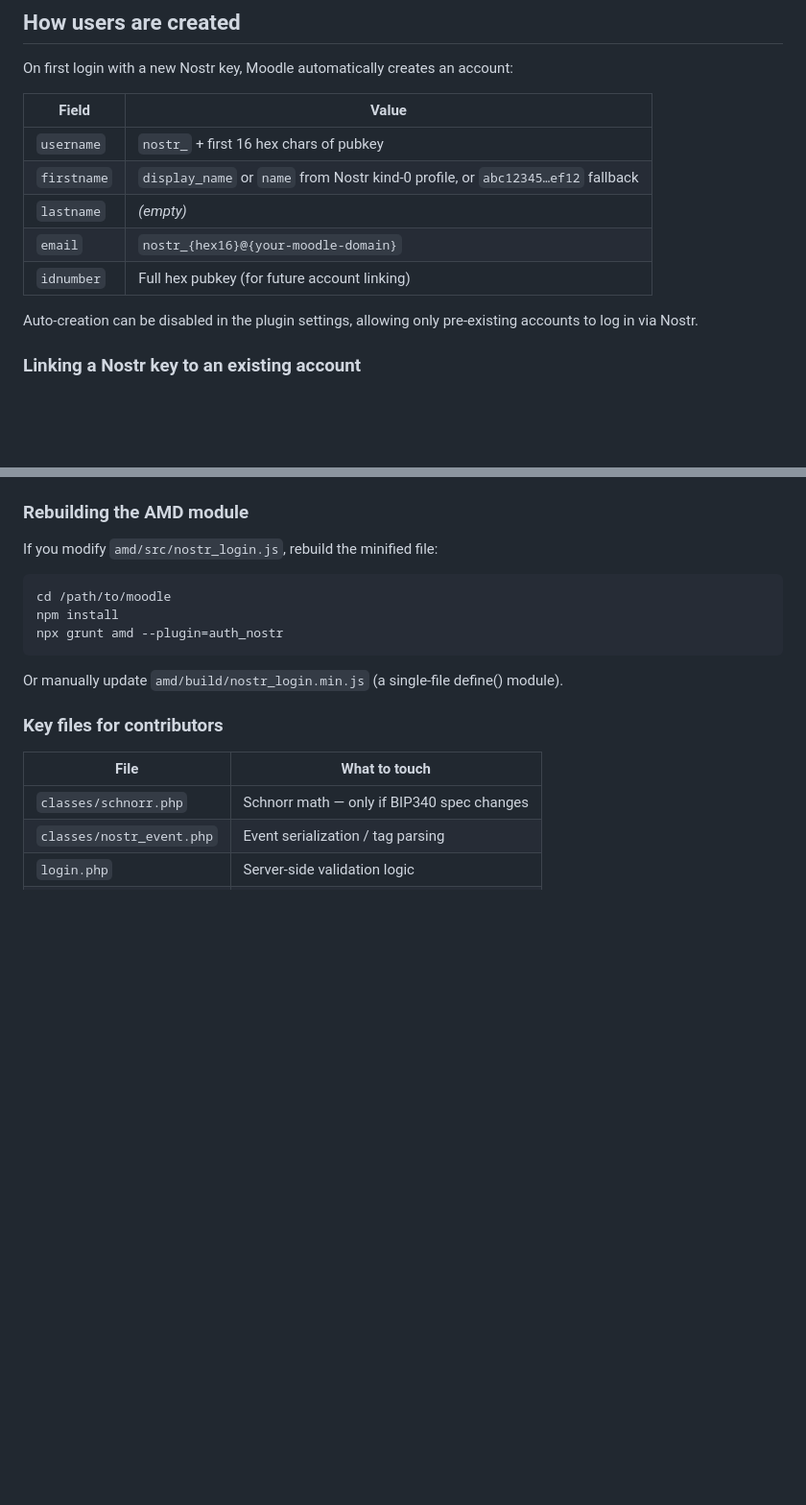
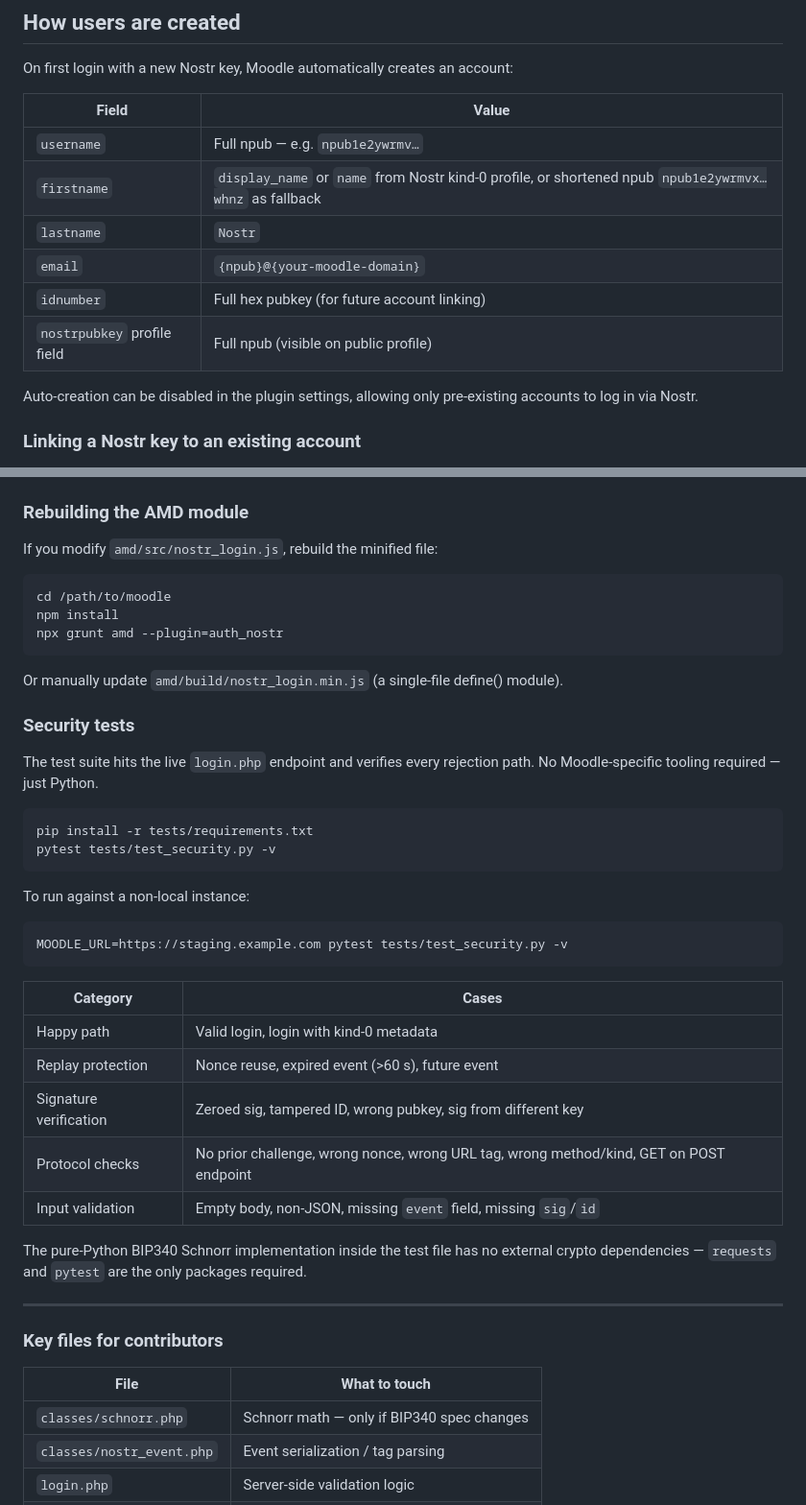
Before and after one commit to LibreriadeSatoshi/moodle-nostr-login, a Markdown page: README.md, 2 parts joined by grey strips. Shown at 96% size. GitHub-like rendering; blank space fills up the shorter version.

Commit message:
docs: update README with security tests, npub user fields and file structure
Co-Authored-By: Claude Sonnet 4.6 <noreply@anthropic.com>

````diff
--- a/README.md
+++ b/README.md
@@ -140,11 +140,12 @@ On first login with a new Nostr key, Moodle automatically creates an account:
 
 | Field | Value |
 |---|---|
-| `username` | `nostr_` + first 16 hex chars of pubkey |
-| `firstname` | `display_name` or `name` from Nostr kind-0 profile, or `abc12345…ef12` fallback |
-| `lastname` | *(empty)* |
-| `email` | `nostr_{hex16}@{your-moodle-domain}` |
+| `username` | Full npub — e.g. `npub1e2ywrmv…` |
+| `firstname` | `display_name` or `name` from Nostr kind-0 profile, or shortened npub `npub1e2ywrmvx…whnz` as fallback |
+| `lastname` | `Nostr` |
+| `email` | `{npub}@{your-moodle-domain}` |
 | `idnumber` | Full hex pubkey (for future account linking) |
+| `nostrpubkey` profile field | Full npub (visible on public profile) |
 
 Auto-creation can be disabled in the plugin settings, allowing only pre-existing accounts to log in via Nostr.
 
@@ -227,6 +231,35 @@ npx grunt amd --plugin=auth_nostr
 ```
 
 Or manually update `amd/build/nostr_login.min.js` (a single-file define() module).
+
+### Security tests
+
+The test suite hits the live `login.php` endpoint and verifies every rejection path.
+No Moodle-specific tooling required — just Python.
+
+```bash
+pip install -r tests/requirements.txt
+pytest tests/test_security.py -v
+```
+
+To run against a non-local instance:
+
+```bash
+MOODLE_URL=https://staging.example.com pytest tests/test_security.py -v
+```
+
+| Category | Cases |
+|---|---|
+| Happy path | Valid login, login with kind-0 metadata |
+| Replay protection | Nonce reuse, expired event (>60 s), future event |
+| Signature verification | Zeroed sig, tampered ID, wrong pubkey, sig from different key |
+| Protocol checks | No prior challenge, wrong nonce, wrong URL tag, wrong method/kind, GET on POST endpoint |
+| Input validation | Empty body, non-JSON, missing `event` field, missing `sig`/`id` |
+
+The pure-Python BIP340 Schnorr implementation inside the test file has no external
+crypto dependencies — `requests` and `pytest` are the only packages required.
+
+---
 
 ### Key files for contributors
 
````
Also changed, not shown: other parts of README.md (+5 -2 lines).
